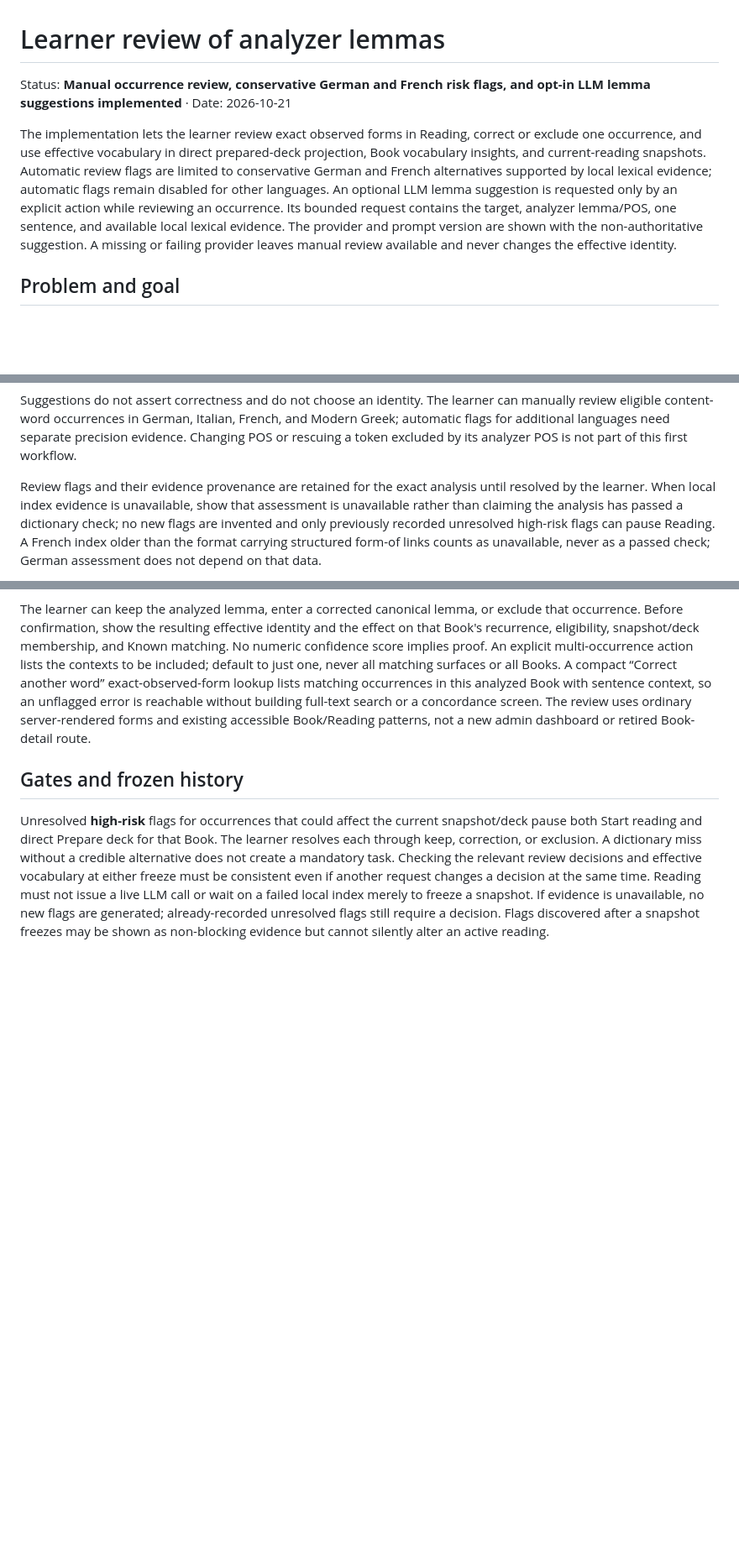
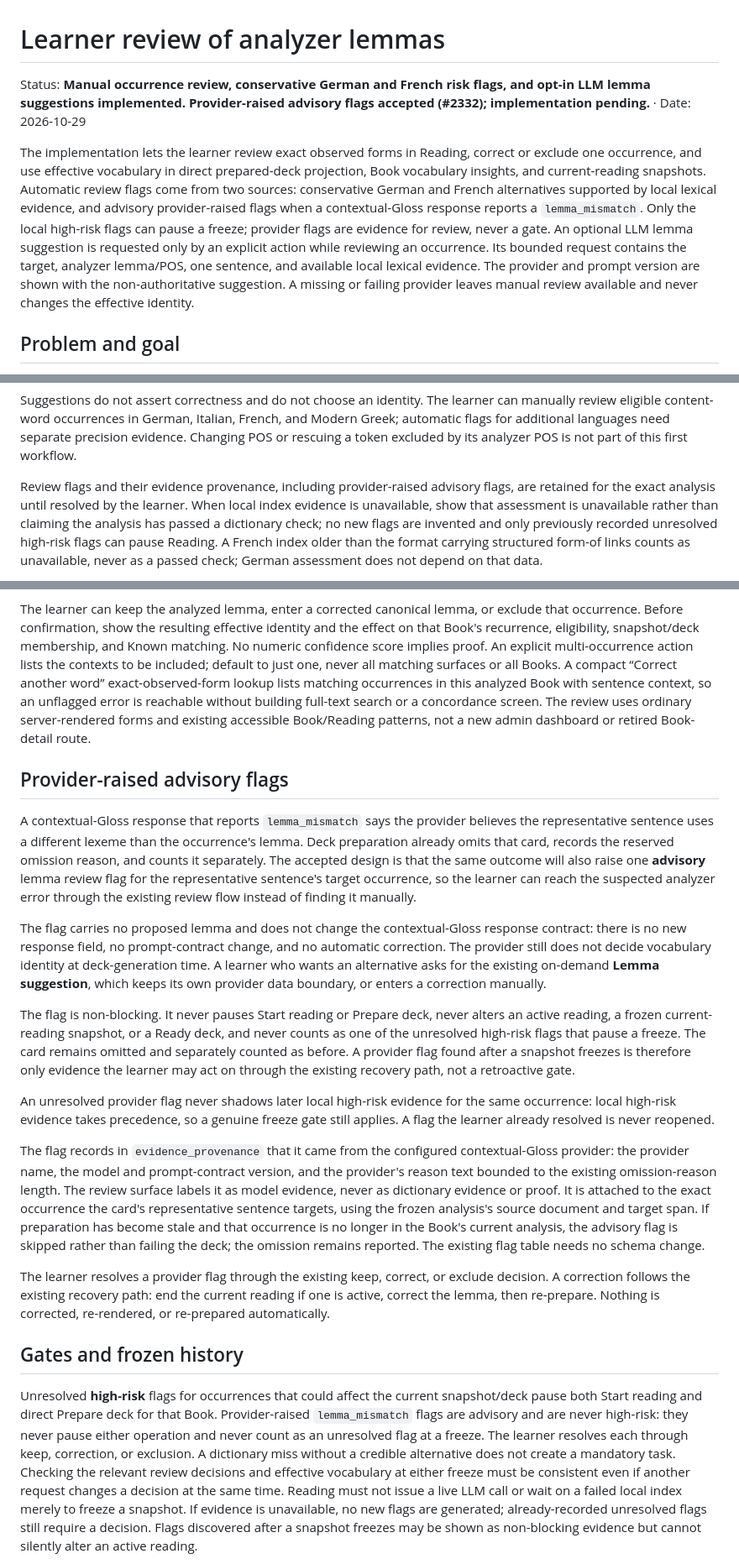
Before and after one commit to justin-hayes/mouseion, a Markdown page: doc/features/lemma-review-and-correction.md, 3 parts joined by grey strips. Shown at 84% size. Drawn GitHub-style; blank space fills up the shorter version.

Commit message:
docs(lemmas): accept advisory lemma review flags from lemma mismatches (#2339)

```diff
--- a/doc/features/lemma-review-and-correction.md
+++ b/doc/features/lemma-review-and-correction.md
@@ -1,18 +1,20 @@
 # Learner review of analyzer lemmas
 
-Status: **Manual occurrence review, conservative German and French risk flags, and opt-in LLM lemma suggestions implemented** · Date: 2026-10-21
+Status: **Manual occurrence review, conservative German and French risk flags, and opt-in LLM lemma suggestions implemented. Provider-raised advisory flags accepted (#2332); implementation pending.** · Date: 2026-10-29
 
 The implementation lets the learner review exact observed forms in Reading,
 correct or exclude one occurrence, and use effective vocabulary in direct
 prepared-deck projection, Book vocabulary insights, and current-reading
-snapshots. Automatic review flags are limited to conservative German and
-French alternatives supported by local lexical evidence; automatic flags remain
-disabled for other languages. An optional LLM lemma suggestion is requested
-only by an explicit action while reviewing an occurrence. Its bounded request
-contains the target, analyzer lemma/POS, one sentence, and available local
-lexical evidence. The provider and prompt version are shown with the
-non-authoritative suggestion. A missing or failing provider leaves manual review
-available and never changes the effective identity.
+snapshots. Automatic review flags come from two sources: conservative German
+and French alternatives supported by local lexical evidence, and advisory
+provider-raised flags when a contextual-Gloss response reports a
+`lemma_mismatch`. Only the local high-risk flags can pause a freeze; provider
+flags are evidence for review, never a gate. An optional LLM lemma suggestion
+is requested only by an explicit action while reviewing an occurrence. Its
+bounded request contains the target, analyzer lemma/POS, one sentence, and
+available local lexical evidence. The provider and prompt version are shown
+with the non-authoritative suggestion. A missing or failing provider leaves
+manual review available and never changes the effective identity.
 
 ## Problem and goal
 
@@ -106,8 +108,9 @@ Italian, French, and Modern Greek; automatic flags for additional languages
 need separate precision evidence. Changing POS or rescuing a token excluded by
 its analyzer POS is not part of this first workflow.
 
-Review flags and their evidence provenance are retained for the exact analysis
-until resolved by the learner. When local index evidence is unavailable, show
+Review flags and their evidence provenance, including provider-raised
+advisory flags, are retained for the exact analysis until resolved by the
+learner. When local index evidence is unavailable, show
 that assessment is unavailable rather than claiming the analysis has passed a
 dictionary check; no new flags are invented and only previously recorded
 unresolved high-risk flags can pause Reading. A French index older than the
@@ -138,14 +141,63 @@ building full-text search or a concordance screen. The review uses ordinary
 server-rendered forms and existing accessible Book/Reading patterns, not a new
 admin dashboard or retired Book-detail route.
 
+## Provider-raised advisory flags
+
+A contextual-Gloss response that reports `lemma_mismatch` says the provider
+believes the representative sentence uses a different lexeme than the
+occurrence's lemma. Deck preparation already omits that card, records the
+reserved omission reason, and counts it separately. The accepted design is that
+the same outcome will also raise one **advisory** lemma review flag for the
+representative sentence's target occurrence, so the learner can reach the
+suspected analyzer error through the existing review flow instead of finding
+it manually.
+
+The flag carries no proposed lemma and does not change the contextual-Gloss
+response contract: there is no new response field, no prompt-contract change,
+and no automatic correction. The provider still does not decide vocabulary
+identity at deck-generation time. A learner who wants an alternative asks for
+the existing on-demand **Lemma suggestion**, which keeps its own provider data
+boundary, or enters a correction manually.
+
+The flag is non-blocking. It never pauses Start reading or Prepare deck, never
+alters an active reading, a frozen current-reading snapshot, or a Ready deck,
+and never counts as one of the unresolved high-risk flags that pause a freeze.
+The card remains omitted and separately counted as before. A provider flag
+found after a snapshot freezes is therefore only evidence the learner may act
+on through the existing recovery path, not a retroactive gate.
+
+An unresolved provider flag never shadows later local high-risk evidence for
+the same occurrence: local high-risk evidence takes precedence, so a genuine
+freeze gate still applies. A flag the learner already resolved is never
+reopened.
+
+The flag records in `evidence_provenance` that it came from the configured
+contextual-Gloss provider: the provider name, the model and prompt-contract
+version, and the provider's reason text bounded to the existing omission-reason
+length. The review surface labels it as model evidence, never as dictionary
+evidence or proof. It is attached to the exact occurrence the card's
+representative sentence targets, using the frozen analysis's source document
+and target span. If preparation has become stale and that occurrence is no
+longer in the Book's current analysis, the advisory flag is skipped rather than
+failing the deck; the omission remains reported. The existing flag table needs
+no schema change.
+
+The learner resolves a provider flag through the existing keep, correct, or
+exclude decision. A correction follows the existing recovery path: end the
+current reading if one is active, correct the lemma, then re-prepare. Nothing
+is corrected, re-rendered, or re-prepared automatically.
+
 ## Gates and frozen history
 
 Unresolved **high-risk** flags for occurrences that could affect the current
 snapshot/deck pause both Start reading and direct Prepare deck for that Book.
-The learner resolves each through keep, correction, or exclusion. A dictionary
-miss without a credible alternative does not create a mandatory task. Checking
-the relevant review decisions and effective vocabulary at either freeze must
-be consistent even if another request changes a decision at the same time.
+Provider-raised `lemma_mismatch` flags are advisory and are never high-risk:
+they never pause either operation and never count as an unresolved flag at a
+freeze. The learner resolves each through keep, correction, or exclusion. A
+dictionary miss without a credible alternative does not create a mandatory
+task. Checking the relevant review decisions and effective vocabulary at
+either freeze must be consistent even if another request changes a decision at
+the same time.
 Reading must not issue a live LLM call or wait on a failed local index merely
 to freeze a snapshot. If evidence is unavailable, no new flags are generated;
 already-recorded unresolved flags still require a decision. Flags discovered
```
Also changed, not shown: other parts of doc/features/lemma-review-and-correction.md (+8 -0 lines), CONTEXT.md (+5 -2 lines), doc/features/contextual-gloss-preparation.md (+14 -4 lines).
